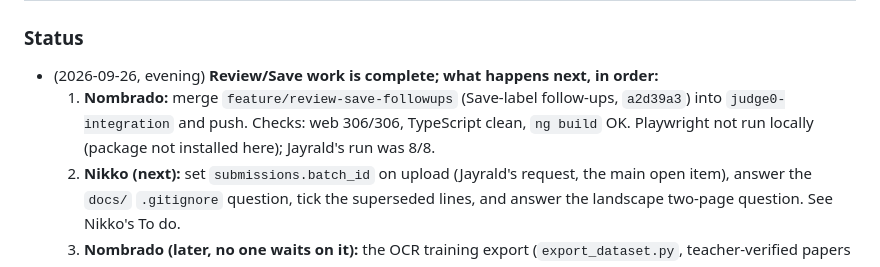
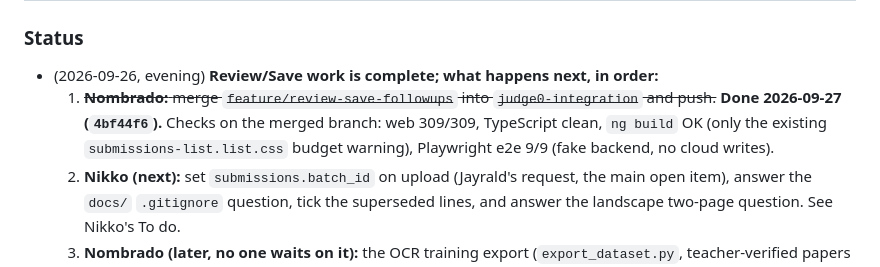
Before and after one commit to Francismarcnikko123/mAIstra, a Markdown page: docs/TEAM_SYNC.md, the part around the change. Drawn GitHub-style.

Commit message:
docs: mark the Save-label merge done with its checks
TEAM_SYNC.md, Nombrado status, step 1 of the next-steps list: the merge
of feature/review-save-followups into judge0-integration is done
(4bf44f6). Record the checks on the merged branch: web 309/309,
TypeScript clean, ng build OK with only the existing list.css budget
warning, and Playwright e2e 9/9 against the fake backend (no cloud
writes). Playwright is now installed locally.

No code change. Next: Nikko (batch_id), see his To do.

```diff
--- a/docs/TEAM_SYNC.md
+++ b/docs/TEAM_SYNC.md
@@ -34,7 +34,7 @@ A short, shared record of **what each of us changed that affects the others**, *
 
 ### Status
 - (2026-09-26, evening) **Review/Save work is complete; what happens next, in order:**
-  1. **Nombrado:** merge `feature/review-save-followups` (Save-label follow-ups, `a2d39a3`) into `judge0-integration` and push. Checks: web 306/306, TypeScript clean, `ng build` OK. Playwright not run locally (package not installed here); Jayrald's run was 8/8.
+  1. ~~**Nombrado:** merge `feature/review-save-followups` into `judge0-integration` and push.~~ **Done 2026-09-27 (`4bf44f6`).** Checks on the merged branch: web 309/309, TypeScript clean, `ng build` OK (only the existing `submissions-list.list.css` budget warning), Playwright e2e 9/9 (fake backend, no cloud writes).
   2. **Nikko (next):** set `submissions.batch_id` on upload (Jayrald's request, the main open item), answer the `docs/` `.gitignore` question, tick the superseded lines, and answer the landscape two-page question. See Nikko's To do.
   3. **Nombrado (later, no one waits on it):** the OCR training export (`export_dataset.py`, teacher-verified papers from Supabase) reads every program from `submission_programs`, each block aligned to its own lines; then I note it here. It does **not** need the bond / yellow batch (that comes in through `import_verified_batch.py`); timing is my choice.
   4. **Jayrald:** after step 3, decide whether to drop the Program 1 mirror on `submissions` (his call). After step 2, anything he wants for grouping pages by `batch_id`.
```
